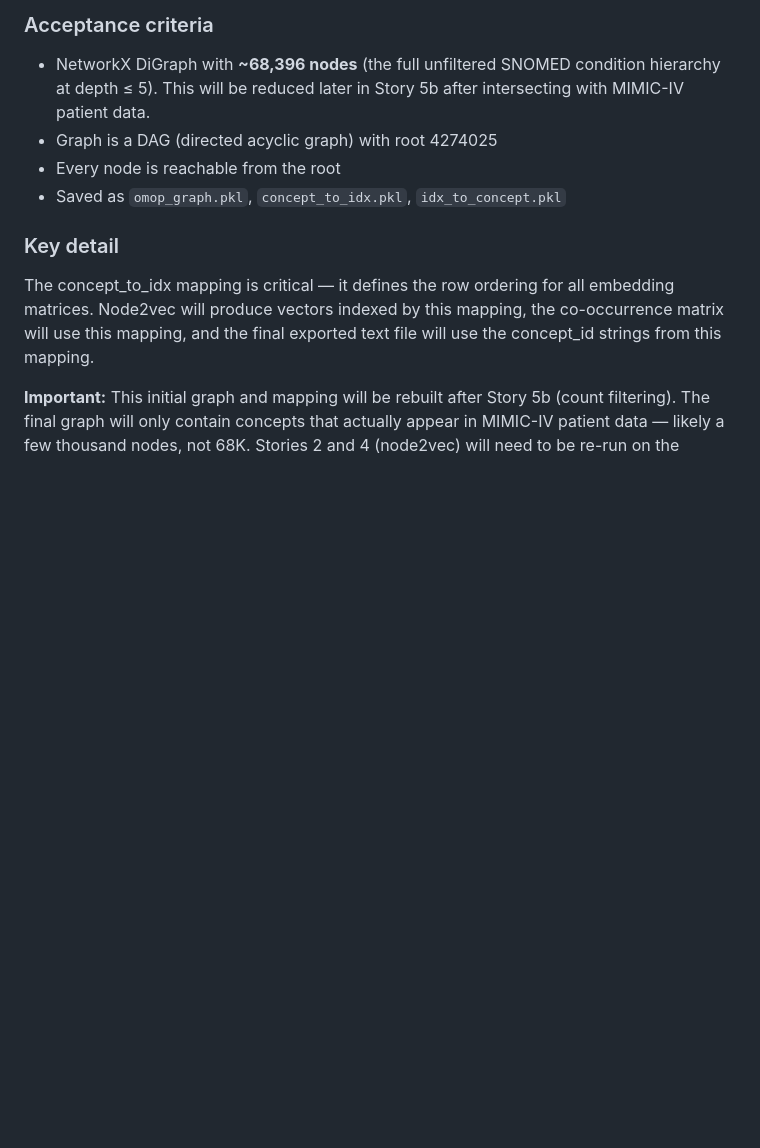
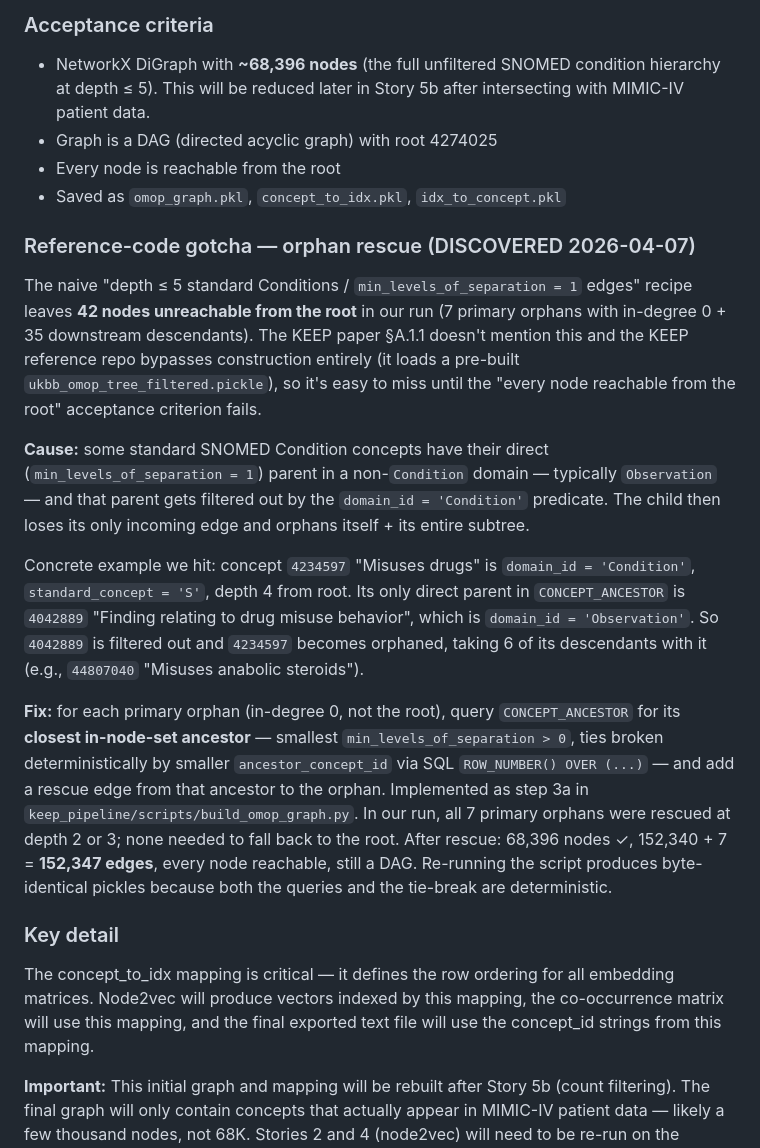
Before and after one commit to ddhangdd/keep-mimic4, a Markdown page: keep_implementation_plan.md, the part around the change. Rendered like a GitHub page; blank space fills up the shorter version.

Commit message:
docs(spec): document Story 2 orphan-rescue gotcha
Adds a "Reference-code gotcha — orphan rescue" subsection to Story 2 in
keep_implementation_plan.md, capturing the finding from the 2026-04-07
build run: the naive "depth <=5 standard Conditions, min_levels=1 edges"
recipe leaves 42 nodes unreachable from the root (7 primary orphans + 35
downstream).

Cause: some standard SNOMED Conditions have their direct min_levels=1
parent in the Observation domain (e.g. 4234597 "Misuses drugs" ->
4042889 "Finding relating to drug misuse behavior"), so the parent is
cut by the domain_id='Condition' predicate and the child orphans
itself + its subtree.

Fix: for each primary orphan, add a rescue edge from its closest
in-node-set ancestor (smallest min_levels_of_separation > 0, ties broken
deterministically by smaller ancestor_concept_id via ROW_NUMBER), as
implemented in step 3a of build_omop_graph.py. All 7 rescues resolved at
depth 2-3; none fell back to the root. Final graph: 68,396 nodes,
152,347 edges (152,340 native + 7 rescue), DAG, every node reachable.

Neither the KEEP paper §A.1.1 nor the G2Lab reference repo mentions
this — the reference loads a pre-built ukbb_omop_tree_filtered.pickle
and bypasses construction entirely, so anyone re-implementing from the
paper alone will hit the orphan failure.

Co-Authored-By: Claude Opus 4.6 (1M context) <noreply@anthropic.com>

```diff
--- a/keep_implementation_plan.md
+++ b/keep_implementation_plan.md
@@ -152,6 +152,16 @@ The KEEP paper (Appendix A.1.1) says: filter for condition concepts, use CONCEPT
 - Graph is a DAG (directed acyclic graph) with root 4274025
 - Every node is reachable from the root
 - Saved as `omop_graph.pkl`, `concept_to_idx.pkl`, `idx_to_concept.pkl`
+
+### Reference-code gotcha — orphan rescue (DISCOVERED 2026-04-07)
+
+The naive "depth ≤ 5 standard Conditions / `min_levels_of_separation = 1` edges" recipe leaves **42 nodes unreachable from the root** in our run (7 primary orphans with in-degree 0 + 35 downstream descendants). The KEEP paper §A.1.1 doesn't mention this and the KEEP reference repo bypasses construction entirely (it loads a pre-built `ukbb_omop_tree_filtered.pickle`), so it's easy to miss until the "every node reachable from the root" acceptance criterion fails.
+
+**Cause:** some standard SNOMED Condition concepts have their direct (`min_levels_of_separation = 1`) parent in a non-`Condition` domain — typically `Observation` — and that parent gets filtered out by the `domain_id = 'Condition'` predicate. The child then loses its only incoming edge and orphans itself + its entire subtree.
+
+Concrete example we hit: concept `4234597` "Misuses drugs" is `domain_id = 'Condition'`, `standard_concept = 'S'`, depth 4 from root. Its only direct parent in `CONCEPT_ANCESTOR` is `4042889` "Finding relating to drug misuse behavior", which is `domain_id = 'Observation'`. So `4042889` is filtered out and `4234597` becomes orphaned, taking 6 of its descendants with it (e.g., `44807040` "Misuses anabolic steroids").
+
+**Fix:** for each primary orphan (in-degree 0, not the root), query `CONCEPT_ANCESTOR` for its **closest in-node-set ancestor** — smallest `min_levels_of_separation > 0`, ties broken deterministically by smaller `ancestor_concept_id` via SQL `ROW_NUMBER() OVER (...)` — and add a rescue edge from that ancestor to the orphan. Implemented as step 3a in `keep_pipeline/scripts/build_omop_graph.py`. In our run, all 7 primary orphans were rescued at depth 2 or 3; none needed to fall back to the root. After rescue: 68,396 nodes ✓, 152,340 + 7 = **152,347 edges**, every node reachable, still a DAG. Re-running the script produces byte-identical pickles because both the queries and the tie-break are deterministic.
 
 ### Key detail
 The concept_to_idx mapping is critical — it defines the row ordering for all embedding matrices. Node2vec will produce vectors indexed by this mapping, the co-occurrence matrix will use this mapping, and the final exported text file will use the concept_id strings from this mapping.
```
